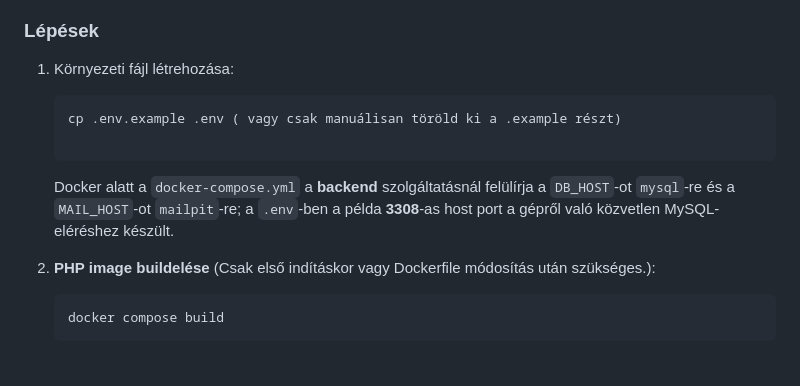
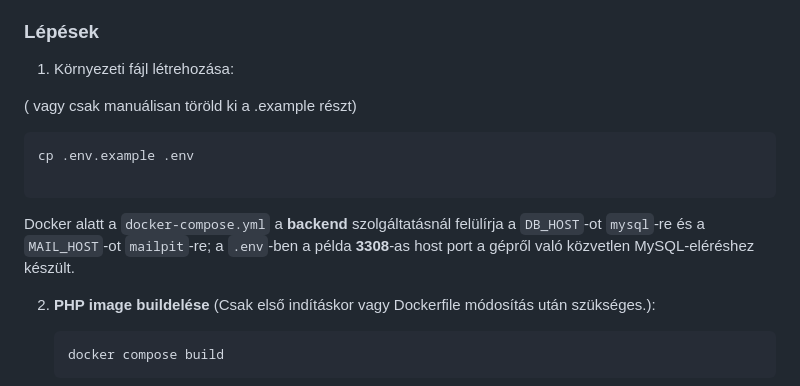
Before and after one commit to LaGabor/ECLICK-DEMO, a Markdown page: README.md, the part around the change. Rendered like a GitHub page; blank space fills up the shorter version.

````diff
--- a/README.md
+++ b/README.md
@@ -13,12 +13,13 @@
 
 1. Környezeti fájl létrehozása:
 
+( vagy csak manuálisan töröld ki a .example részt)
    ```bash
-   cp .env.example .env ( vagy csak manuálisan töröld ki a .example részt)
+   cp .env.example .env
 
    ```
 
-   Docker alatt a `docker-compose.yml` a **backend** szolgáltatásnál felülírja a `DB_HOST`-ot `mysql`-re és a `MAIL_HOST`-ot `mailpit`-re; a `.env`-ben a példa **3308**-as host port a gépről való közvetlen MySQL-eléréshez készült.
+Docker alatt a `docker-compose.yml` a **backend** szolgáltatásnál felülírja a `DB_HOST`-ot `mysql`-re és a `MAIL_HOST`-ot `mailpit`-re; a `.env`-ben a példa **3308**-as host port a gépről való közvetlen MySQL-eléréshez készült.
 
 
 2. **PHP image buildelése** (Csak első indításkor vagy Dockerfile módosítás után szükséges.):
````
